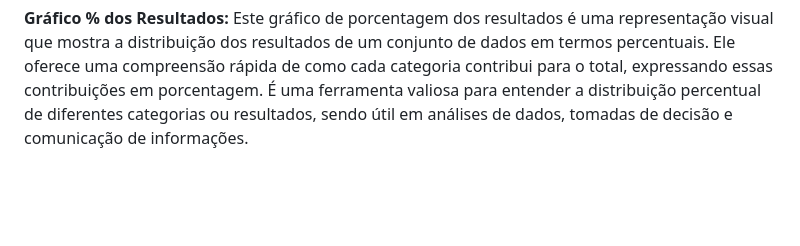
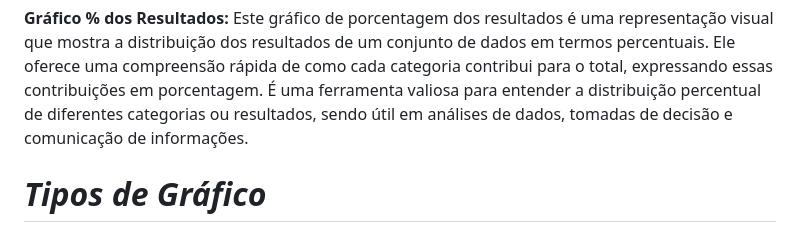
Before and after one commit to guxtavobandeira/sist_imc_ef, a Markdown page: README.md, the part around the change. Rendered like a GitHub page; blank space fills up the shorter version.

```diff
--- a/README.md
+++ b/README.md
@@ -78,3 +78,5 @@ Esse gráfico de média de pesos é uma representação visual que destaca a mé
 
 __Gráfico % dos Resultados:__
 Este gráfico de porcentagem dos resultados é uma representação visual que mostra a distribuição dos resultados de um conjunto de dados em termos percentuais. Ele oferece uma compreensão rápida de como cada categoria contribui para o total, expressando essas contribuições em porcentagem. É uma ferramenta valiosa para entender a distribuição percentual de diferentes categorias ou resultados, sendo útil em análises de dados, tomadas de decisão e comunicação de informações.
+
+# _Tipos de Gráfico_
```
